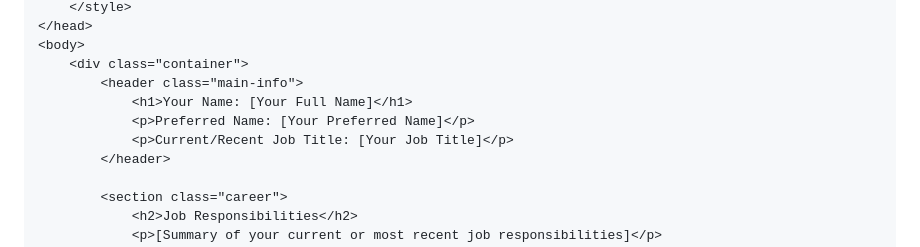
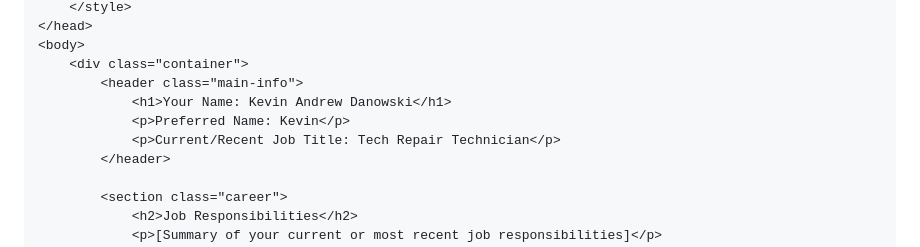
Before and after one commit to Kdanowski/introductions, a Markdown page: README.md, the part around the change. GitHub-like rendering.

```diff
--- a/README.md
+++ b/README.md
@@ -66,9 +66,9 @@ yourself:
 <body>
     <div class="container">
         <header class="main-info">
-            <h1>Your Name: [Your Full Name]</h1>
-            <p>Preferred Name: [Your Preferred Name]</p>
-            <p>Current/Recent Job Title: [Your Job Title]</p>
+            <h1>Your Name: Kevin Andrew Danowski</h1>
+            <p>Preferred Name: Kevin</p>
+            <p>Current/Recent Job Title: Tech Repair Technician</p>
         </header>
 
         <section class="career">
```
